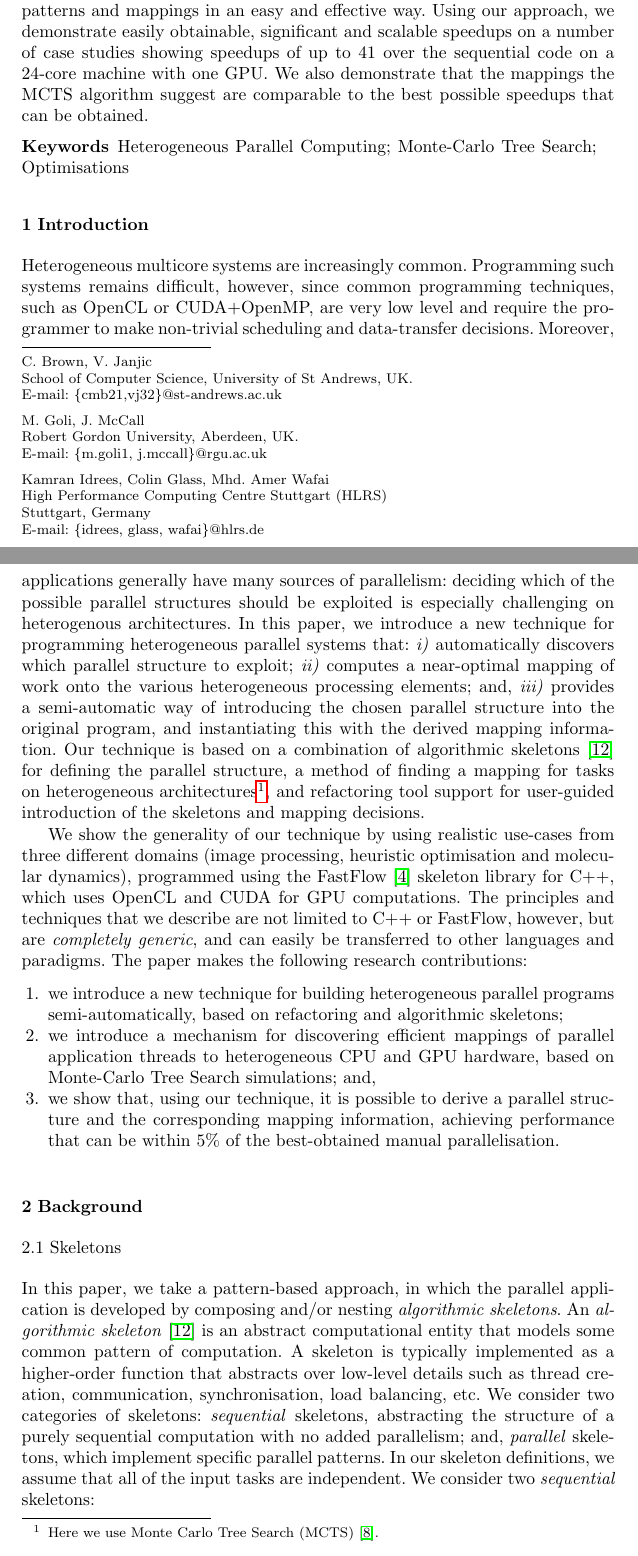
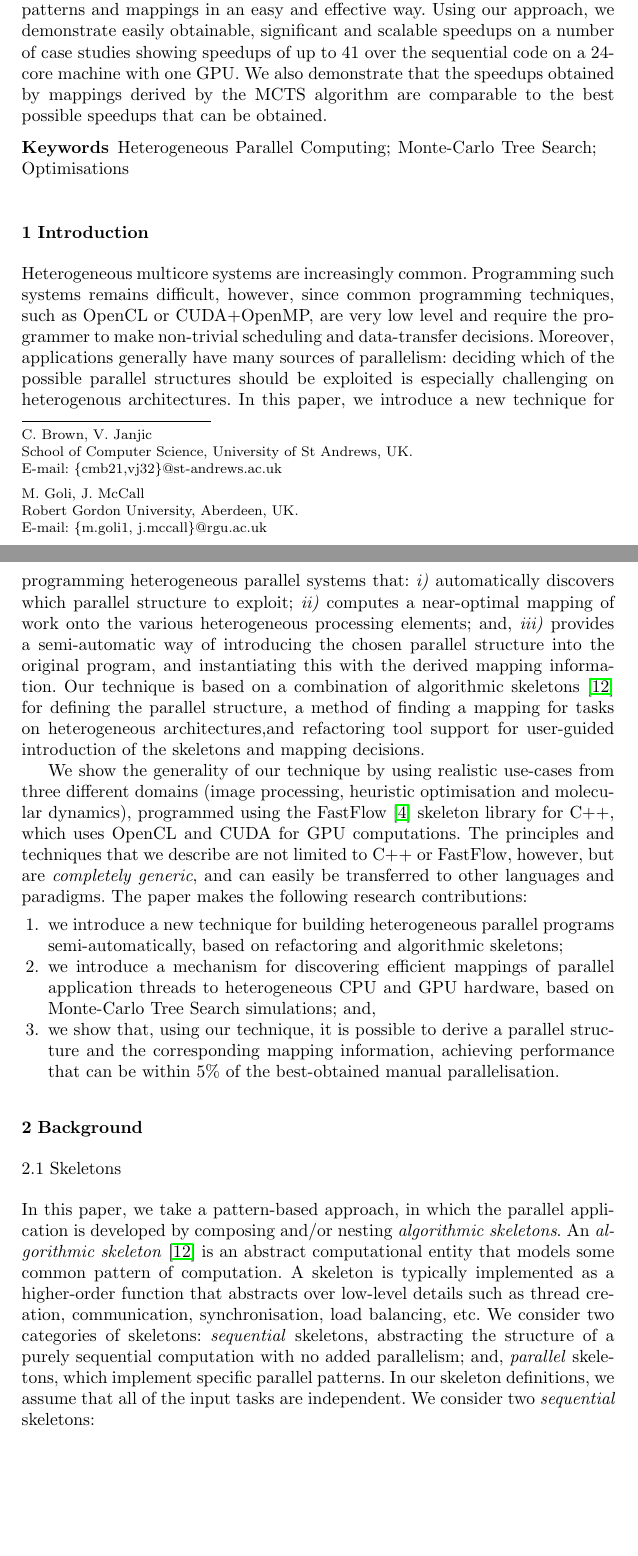
Before and after one commit to vjanjic/hlpp2019-mapping, a LaTeX paper (main.tex): two parts of pages 1 and 2 of 18, joined at a grey line, cut so that both start at the same text, the shorter picture padded with empty space. Compiled offline with pdfLaTeX.

Commit message:
minor change

```diff
--- a/main.tex
+++ b/main.tex
@@ -91,10 +91,6 @@
 	M. Goli, J. McCall \at
 	Robert Gordon University, Aberdeen, UK. \\
 	\email{\{m.goli1, j.mccall\}@rgu.ac.uk}
-	\and
-	Kamran Idrees, Colin Glass, Mhd. Amer Wafai \at
-    High Performance Computing Centre Stuttgart (HLRS) \\ Stuttgart, Germany \\
-   \email{\{idrees, glass, wafai\}@hlrs.de}
 }
 
 \date{Received: date / Accepted: date}
@@ -123,7 +119,7 @@ Monte-Carlo tree search for deriving mappings of tasks to available hardware res
 tool support for applying the patterns and mappings in an easy and effective way.
 Using our approach, we demonstrate easily obtainable, significant and scalable speedups on a number of case studies showing speedups of up to 41 over the sequential code on a 24-core machine
 with one GPU. We also demonstrate that
-the mappings the MCTS algorithm suggest are comparable to
+the speedups obtained by mappings derived by the MCTS algorithm are comparable to
 the best possible speedups that can be obtained. %  for the particular application.
 \keywords{Heterogeneous Parallel Computing; Monte-Carlo Tree Search; Optimisations}
 \end{abstract}
@@ -148,7 +144,8 @@ the various heterogeneous processing elements; and, \emph{iii)} provides a semi-
 introducing the chosen parallel structure into the original program, and instantiating this with the derived mapping information.
 Our technique is based on a combination of algorithmic skeletons~\cite{cole-th} for defining the parallel structure, % skeletons,
  a method of finding a mapping for tasks on
-heterogeneous architectures\footnote{Here we use Monte Carlo Tree Search (MCTS)~\cite{mc}.}, and refactoring tool support for user-guided introduction of the skeletons and mapping decisions.
+ heterogeneous architectures,%\footnote{Here we use Monte Carlo Tree Search (MCTS)~\cite{mc}.},
+ and refactoring tool support for user-guided introduction of the skeletons and mapping decisions.
 
 We show the generality of our technique by using realistic
 use-cases from three different domains (image processing,
```
Also changed, not shown: main.tex (3 more changed lines).
